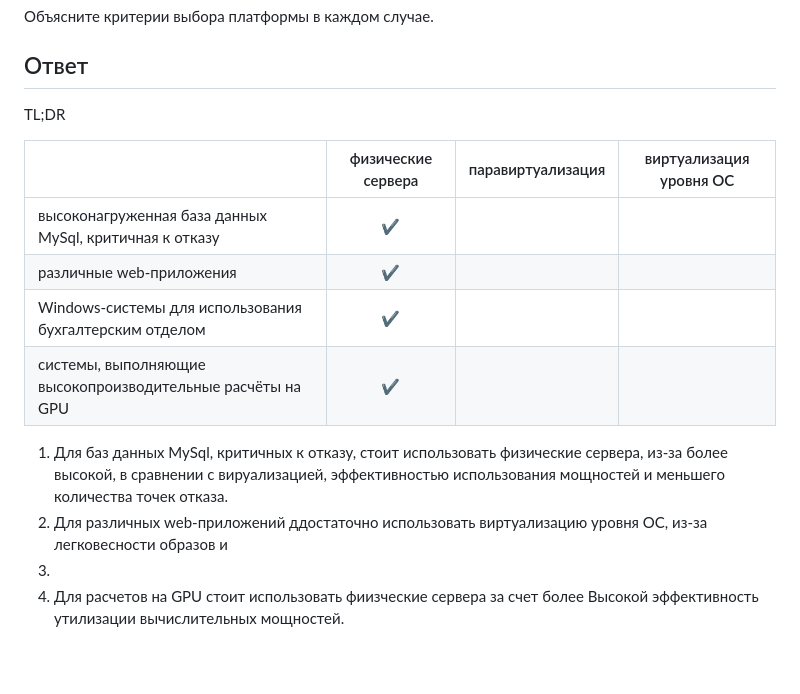
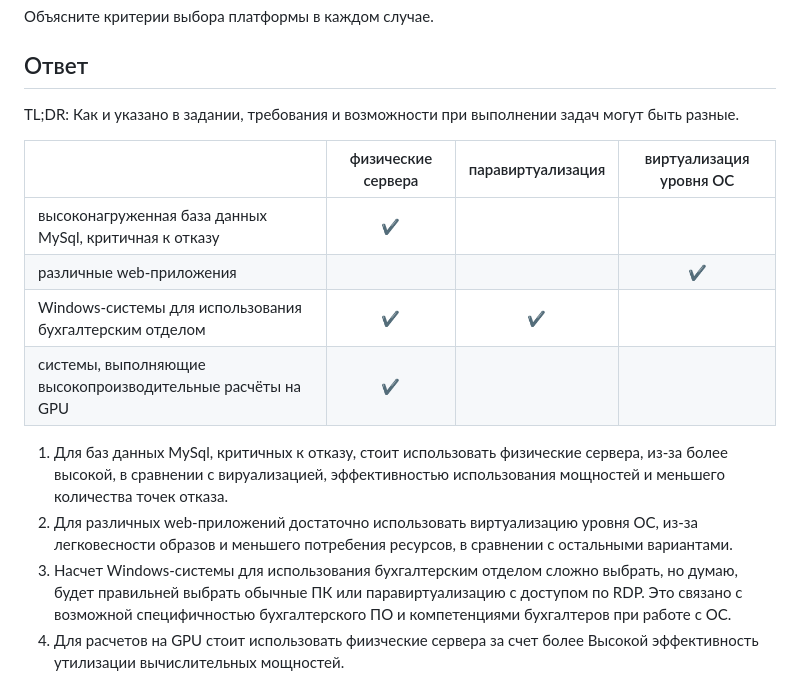
Before and after one commit to kirs-kirill/netology_homework, a Markdown page: 05-virt-01-basics/README.md, the part around the change. GitHub-like rendering; blank space fills up the shorter version.

Commit message:
ответы на задачу 2

```diff
--- a/05-virt-01-basics/README.md
+++ b/05-virt-01-basics/README.md
@@ -19,18 +19,18 @@
 
 ## Ответ
 
-TL;DR
+TL;DR: Как и указано в задании, требования и возможности при выполнении задач могут быть разные.
 
  ||физические сервера|паравиртуализация|виртуализация уровня ОС|
  |:-|:-:|:-:|:-:|
  |высоконагруженная база данных MySql, критичная к отказу|:heavy_check_mark:
- |различные web-приложения|:heavy_check_mark:
- |Windows-системы для использования бухгалтерским отделом|:heavy_check_mark:
+ |различные web-приложения|||:heavy_check_mark:
+ |Windows-системы для использования бухгалтерским отделом|:heavy_check_mark:|:heavy_check_mark:
  |системы, выполняющие высокопроизводительные расчёты на GPU|:heavy_check_mark:
 
 1. Для баз данных MySql, критичных к отказу, стоит использовать физические сервера, из-за более высокой, в сравнении с вируализацией, эффективностью использования мощностей и меньшего количества точек отказа.
-2. Для различных web-приложений ддостаточно использовать виртуализацию уровня ОС, из-за легковесности образов и
-3.
+2. Для различных web-приложений достаточно использовать виртуализацию уровня ОС, из-за легковесности образов и меньшего потребения ресурсов, в сравнении с остальными вариантами.
+3. Насчет Windows-системы для использования бухгалтерским отделом сложно выбрать, но думаю, будет правильней выбрать обычные ПК или паравиртуализацию с доступом по RDP. Это связано с возможной специфичностью бухгалтерского ПО и компетенциями бухгалтеров при работе с ОС.
 4. Для расчетов на GPU стоит использовать фиизческие сервера за счет более Высокой эффективность утилизации вычислительных мощностей.
 
 # Задача 3
```
